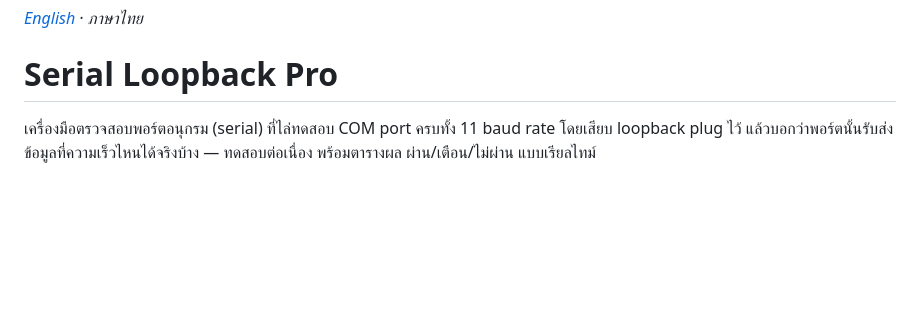
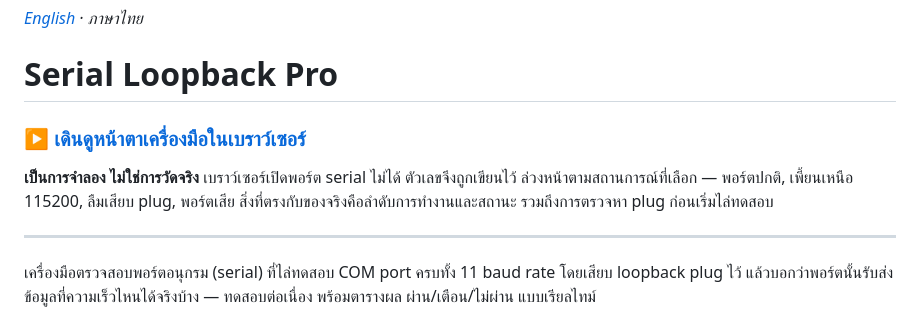
Before and after one commit to Olay097056/serial-loopback, a Markdown page: README.th.md, the part around the change. Rendered like a GitHub page; blank space fills up the shorter version.

Commit message:
docs: link the UI walkthrough from both READMEs

```diff
--- a/README.th.md
+++ b/README.th.md
@@ -1,6 +1,14 @@
 *[English](README.md) · ภาษาไทย*
 
 # Serial Loopback Pro
+
+### ▶ [เดินดูหน้าตาเครื่องมือในเบราว์เซอร์](https://olay097056.github.io/serial-loopback/)
+
+**เป็นการจำลอง ไม่ใช่การวัดจริง** เบราว์เซอร์เปิดพอร์ต serial ไม่ได้ ตัวเลขจึงถูกเขียนไว้
+ล่วงหน้าตามสถานการณ์ที่เลือก — พอร์ตปกติ, เพี้ยนเหนือ 115200, ลืมเสียบ plug, พอร์ตเสีย
+สิ่งที่ตรงกับของจริงคือลำดับการทำงานและสถานะ รวมถึงการตรวจหา plug ก่อนเริ่มไล่ทดสอบ
+
+---
 
 เครื่องมือตรวจสอบพอร์ตอนุกรม (serial) ที่ไล่ทดสอบ COM port ครบทั้ง 11 baud rate
 โดยเสียบ loopback plug ไว้ แล้วบอกว่าพอร์ตนั้นรับส่งข้อมูลที่ความเร็วไหนได้จริงบ้าง —
```
Also changed, not shown: README.md (+9 -0 lines).
